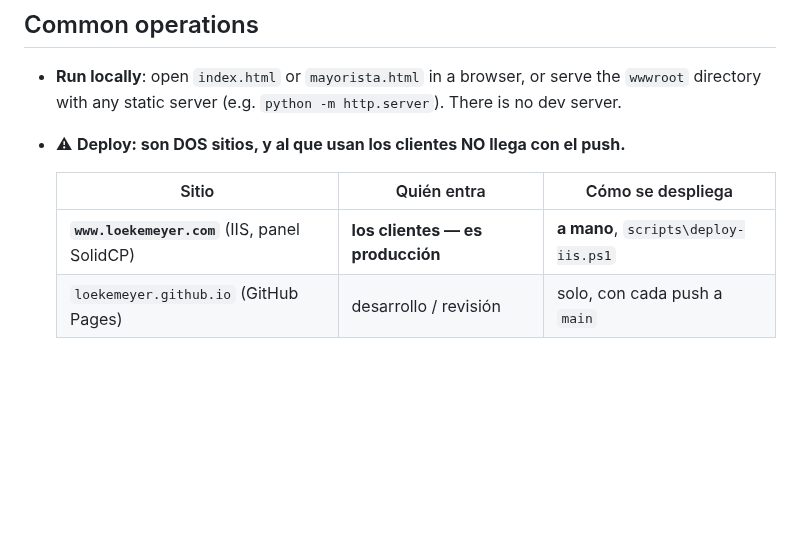
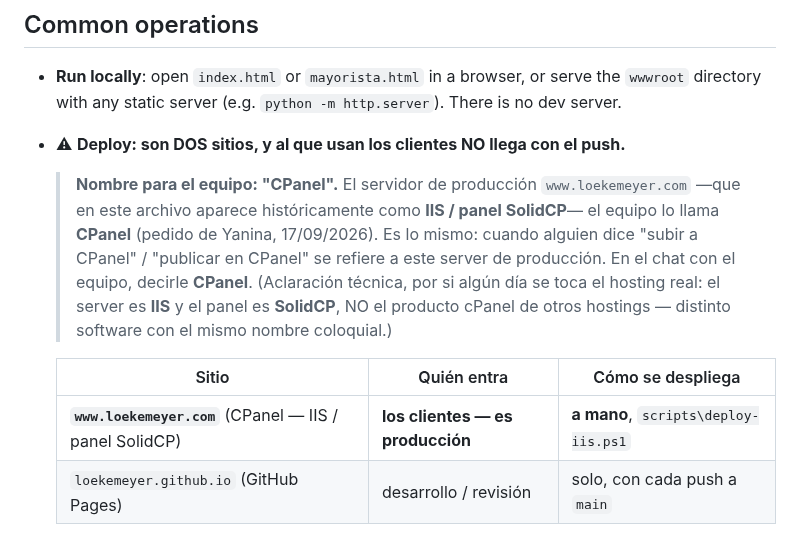
Before and after one commit to loekemeyer/pagina-LK-copia, a Markdown page: CLAUDE.md, the part around the change. Rendered like a GitHub page; blank space fills up the shorter version.

Commit message:
bump: version 2.3.424 → 2.3.424
Cambios:
- CLAUDE.md: archivo modificado

```diff
--- a/CLAUDE.md
+++ b/CLAUDE.md
@@ -532,9 +532,17 @@ Documentos de planificación y replicación, NO ejecutables:
 - **Run locally**: open `index.html` or `mayorista.html` in a browser, or serve the `wwwroot` directory with any static server (e.g. `python -m http.server`). There is no dev server.
 - ⚠ **Deploy: son DOS sitios, y al que usan los clientes NO llega con el push.**
 
+  > **Nombre para el equipo: "CPanel".** El servidor de producción `www.loekemeyer.com`
+  > —que en este archivo aparece históricamente como **IIS / panel SolidCP**— el equipo lo
+  > llama **CPanel** (pedido de Yanina, 17/09/2026). Es lo mismo: cuando alguien dice "subir
+  > a CPanel" / "publicar en CPanel" se refiere a este server de producción. En el chat con
+  > el equipo, decirle **CPanel**. (Aclaración técnica, por si algún día se toca el hosting
+  > real: el server es **IIS** y el panel es **SolidCP**, NO el producto cPanel de otros
+  > hostings — distinto software con el mismo nombre coloquial.)
+
   | Sitio | Quién entra | Cómo se despliega |
   |---|---|---|
-  | **`www.loekemeyer.com`** (IIS, panel SolidCP) | **los clientes — es producción** | **a mano**, `scripts\deploy-iis.ps1` |
+  | **`www.loekemeyer.com`** (CPanel — IIS / panel SolidCP) | **los clientes — es producción** | **a mano**, `scripts\deploy-iis.ps1` |
   | `loekemeyer.github.io` (GitHub Pages) | desarrollo / revisión | solo, con cada push a `main` |
 
   **Pushear a `main` NO llega a los clientes.** Hasta el 14/09 este archivo decía que el sitio "se
```
